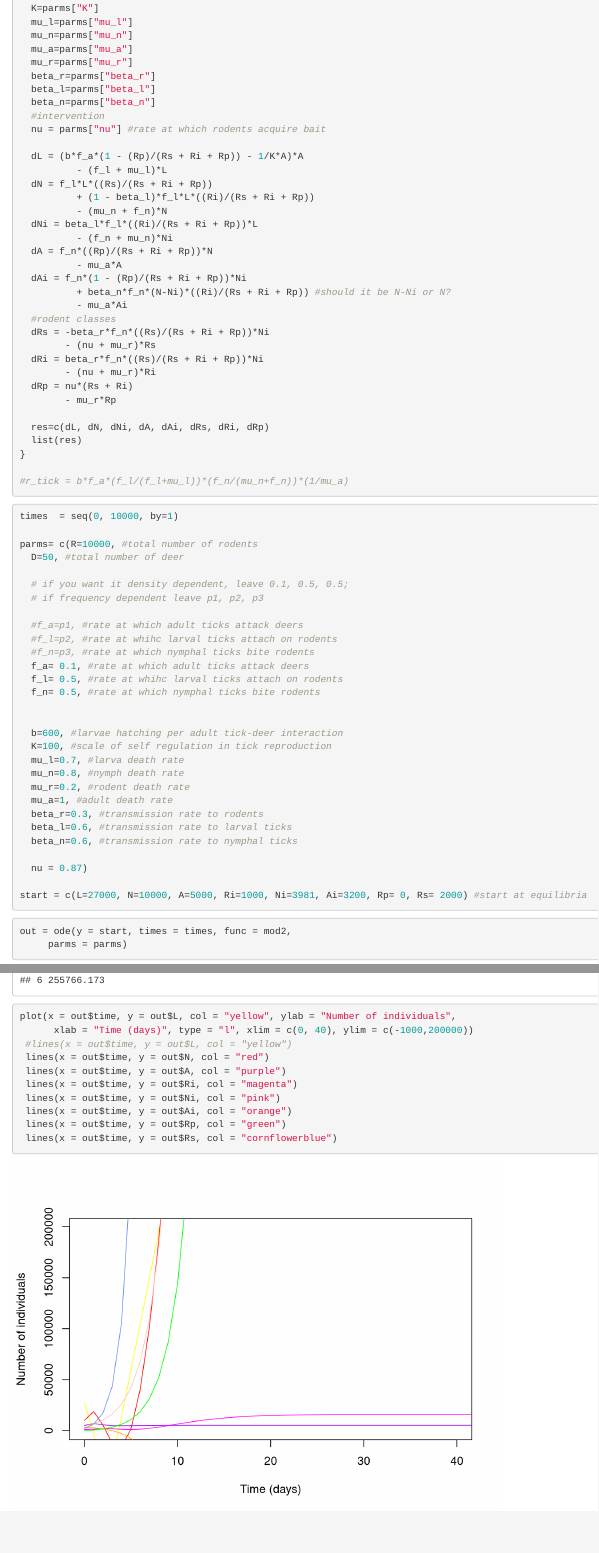
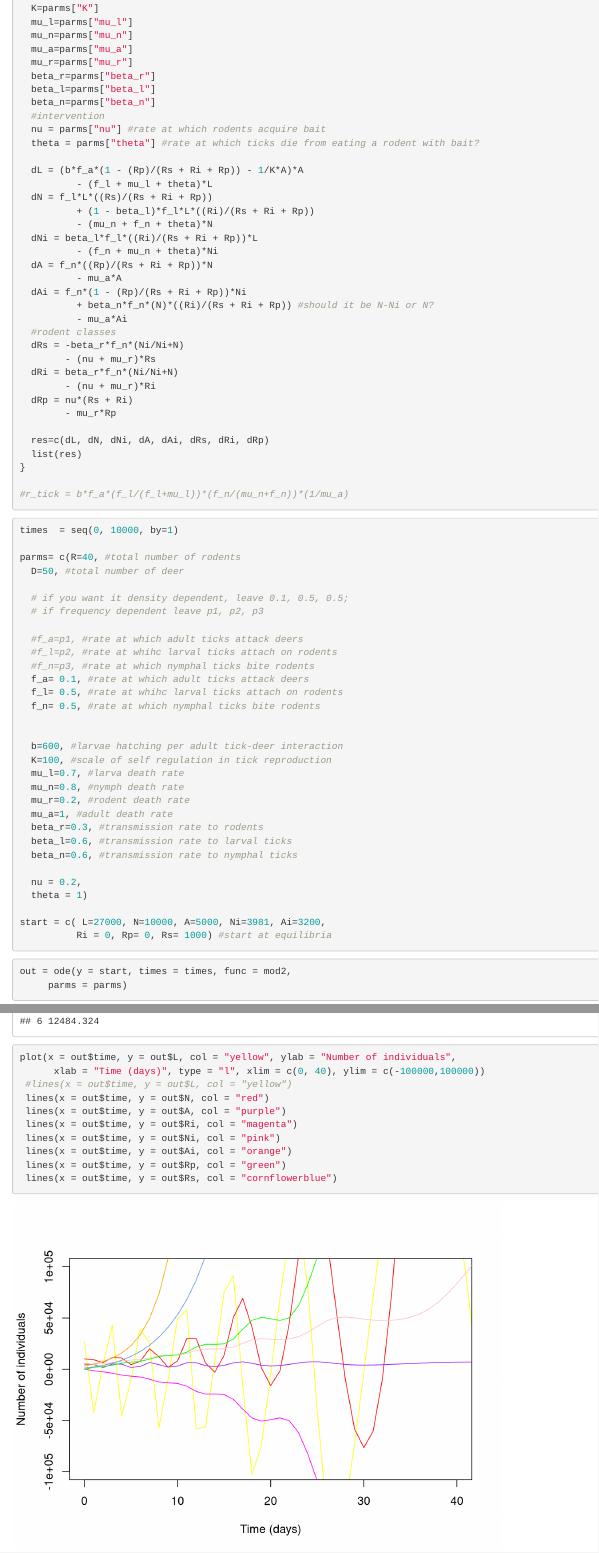
Before and after one commit to stelmacs/AARMS2023, an R Markdown document (project_attempt_2.Rmd): the page in a window 1100 px wide, from 5000 px down, and a second part further down, joined at a grey line. Rendered offline with R 4.5, knitr and Pandoc, with nearby package versions; some code elsewhere in the file could not run offline.

Commit message:
messing around with equations
before lauren and geneva's revamp

````diff
--- a/project_attempt_2.Rmd
+++ b/project_attempt_2.Rmd
@@ -230,23 +230,24 @@ mod2=function(t, y, parms){
   beta_n=parms["beta_n"]
   #intervention
   nu = parms["nu"] #rate at which rodents acquire bait
+  theta = parms["theta"] #rate at which ticks die from eating a rodent with bait?
 
   dL = (b*f_a*(1 - (Rp)/(Rs + Ri + Rp)) - 1/K*A)*A
-          - (f_l + mu_l)*L
+          - (f_l + mu_l + theta)*L
   dN = f_l*L*((Rs)/(Rs + Ri + Rp))
           + (1 - beta_l)*f_l*L*((Ri)/(Rs + Ri + Rp))
-          - (mu_n + f_n)*N
+          - (mu_n + f_n + theta)*N
   dNi = beta_l*f_l*((Ri)/(Rs + Ri + Rp))*L
-          - (f_n + mu_n)*Ni
+          - (f_n + mu_n + theta)*Ni
   dA = f_n*((Rp)/(Rs + Ri + Rp))*N
           - mu_a*A
   dAi = f_n*(1 - (Rp)/(Rs + Ri + Rp))*Ni
-          + beta_n*f_n*(N-Ni)*((Ri)/(Rs + Ri + Rp)) #should it be N-Ni or N?
+          + beta_n*f_n*(N)*((Ri)/(Rs + Ri + Rp)) #should it be N-Ni or N?
           - mu_a*Ai
   #rodent classes
-  dRs = -beta_r*f_n*((Rs)/(Rs + Ri + Rp))*Ni
+  dRs = -beta_r*f_n*(Ni/Ni+N)
         - (nu + mu_r)*Rs
-  dRi = beta_r*f_n*((Rs)/(Rs + Ri + Rp))*Ni
+  dRi = beta_r*f_n*(Ni/Ni+N)
         - (nu + mu_r)*Ri
   dRp = nu*(Rs + Ri)
         - mu_r*Rp
@@ -261,7 +262,7 @@ mod2=function(t, y, parms){
 ```{r}
 times  = seq(0, 10000, by=1)
 
-parms= c(R=10000, #total number of rodents
+parms= c(R=40, #total number of rodents
   D=50, #total number of deer
 
   # if you want it density dependent, leave 0.1, 0.5, 0.5;
@@ -285,9 +286,11 @@ parms= c(R=10000, #total number of rodents
   beta_l=0.6, #transmission rate to larval ticks
   beta_n=0.6, #transmission rate to nymphal ticks
 
-  nu = 0.87)
+  nu = 0.2,
+  theta = 1)
 
-start = c(L=27000, N=10000, A=5000, Ri=1000, Ni=3981, Ai=3200, Rp= 0, Rs= 2000) #start at equilibria
+start = c( L=27000, N=10000, A=5000, Ni=3981, Ai=3200,
+          Ri = 0, Rp= 0, Rs= 1000) #start at equilibria
 ```
 
 ```{r}
@@ -296,9 +299,10 @@ out = ode(y = start, times = times, func = mod2,
 out=as.data.frame(out)
 head(round(out, 3))
 ```
+
 ```{r}
 plot(x = out$time, y = out$L, col = "yellow", ylab = "Number of individuals",
-      xlab = "Time (days)", type = "l", xlim = c(0, 40), ylim = c(-1000,200000))
+      xlab = "Time (days)", type = "l", xlim = c(0, 40), ylim = c(-100000,100000))
  #lines(x = out$time, y = out$L, col = "yellow")
  lines(x = out$time, y = out$N, col = "red")
  lines(x = out$time, y = out$A, col = "purple")
````
